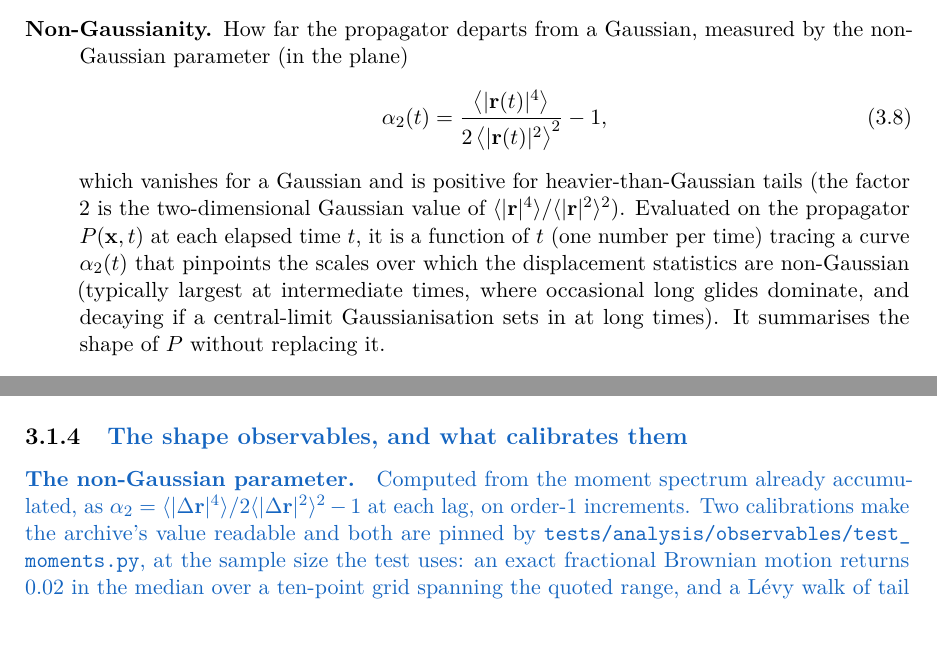
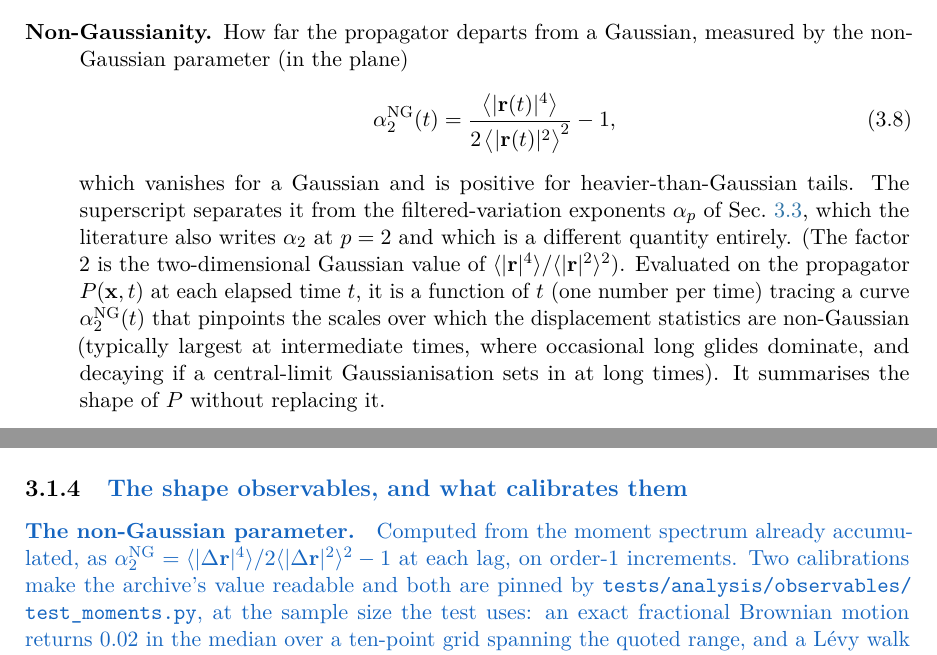
Before and after one commit to matteodisante/soaring-anomalous-transport, a LaTeX thesis (thesis/main.tex, which reads thesis/appendices/impl/C3-global-transport.tex, thesis/sections/04-global-transport.tex): two parts of pages 54 and 108 of 111, joined at a grey line, cut so that both start at the same text. Compiled offline with pdfLaTeX.

Commit message:
fix(thesis): two different quantities were both called alpha_2, seventeen lines apart
Sec. 3.5 introduced the non-Gaussian parameter as alpha_2 -- the conventional symbol -- into
a chapter where alpha_2 is already the order-2 filtered-variation exponent, its headline
number. Line 843 read "beyond the fitted range alpha_2 climbs to +0.47" and line 860
"alpha_2 says the increments are still correlated across it": the same symbol, opposite
quantities, one screen apart. I introduced the collision earlier in this pass.

The non-Gaussian parameter is now alpha_2^NG throughout -- the catalogue definition, both
uses in Sec. 3.5, the figure's axis label and the implementation appendix -- and where it is
defined the text says outright that the literature writes it alpha_2 as well, and that the
chapter's alpha_p is a different quantity. Every remaining bare alpha_2 in the chapter is
the exponent.

```diff
--- a/thesis/appendices/impl/C3-global-transport.tex
+++ b/thesis/appendices/impl/C3-global-transport.tex
@@ -177,7 +177,7 @@ the first sample.
 \begin{revblock}
 \paragraph{\rev{The non-Gaussian parameter.}} \rev{Computed from the moment spectrum
 already accumulated, as
-$\alpha_2=\langle|\Delta\mathbf{r}|^4\rangle/2\langle|\Delta\mathbf{r}|^2\rangle^2-1$ at
+$\alpha_2^{\mathrm{NG}}=\langle|\Delta\mathbf{r}|^4\rangle/2\langle|\Delta\mathbf{r}|^2\rangle^2-1$ at
 each lag, on order-1 increments. Two calibrations make the archive's value readable and
 both are pinned by \path{tests/analysis/observables/test_moments.py}, at the sample size the
 test uses: an exact fractional Brownian motion returns \num{0.02} in the median over a
--- a/thesis/sections/04-global-transport.tex
+++ b/thesis/sections/04-global-transport.tex
@@ -139,14 +139,17 @@ the full trajectories and already probes the transport at the global level.
   \item[Non-Gaussianity.] How far the propagator departs from a Gaussian, measured by the
         non-Gaussian parameter (in the plane)
         \begin{equation}
-          \alpha_2(t)=\frac{\big\langle|\mathbf{r}(t)|^4\big\rangle}
+          \alpha_2^{\mathrm{NG}}(t)=\frac{\big\langle|\mathbf{r}(t)|^4\big\rangle}
           {2\,\big\langle|\mathbf{r}(t)|^2\big\rangle^{2}}-1 ,
         \end{equation}
-        which vanishes for a Gaussian and is positive for heavier-than-Gaussian tails (the
+        which vanishes for a Gaussian and is positive for heavier-than-Gaussian tails. The
+        superscript separates it from the filtered-variation exponents $\alpha_p$ of
+        Sec.~\ref{sec:transport-measure}, which the literature also writes $\alpha_2$ at
+        $p=2$ and which is a different quantity entirely. (The
         factor $2$ is the two-dimensional Gaussian value of
         $\langle|\mathbf{r}|^4\rangle/\langle|\mathbf{r}|^2\rangle^{2}$). Evaluated on the
         propagator $P(\mathbf{x},t)$ at each elapsed time $t$, it is a function of $t$ (one
-        number per time) tracing a curve $\alpha_2(t)$ that pinpoints the scales over which
+        number per time) tracing a curve $\alpha_2^{\mathrm{NG}}(t)$ that pinpoints the scales over which
         the displacement statistics are non-Gaussian (typically largest at intermediate
         times, where occasional long glides dominate, and decaying if a central-limit
         Gaussianisation sets in at long times). It summarises the shape of $P$ without
```
Also changed, not shown: logbook/generated/timeline.tex (+1 -0 lines), logbook/logbook.pdf, thesis/main.pdf, thesis/sections/04-global-transport.tex (4 more changed lines), 1 other file.
